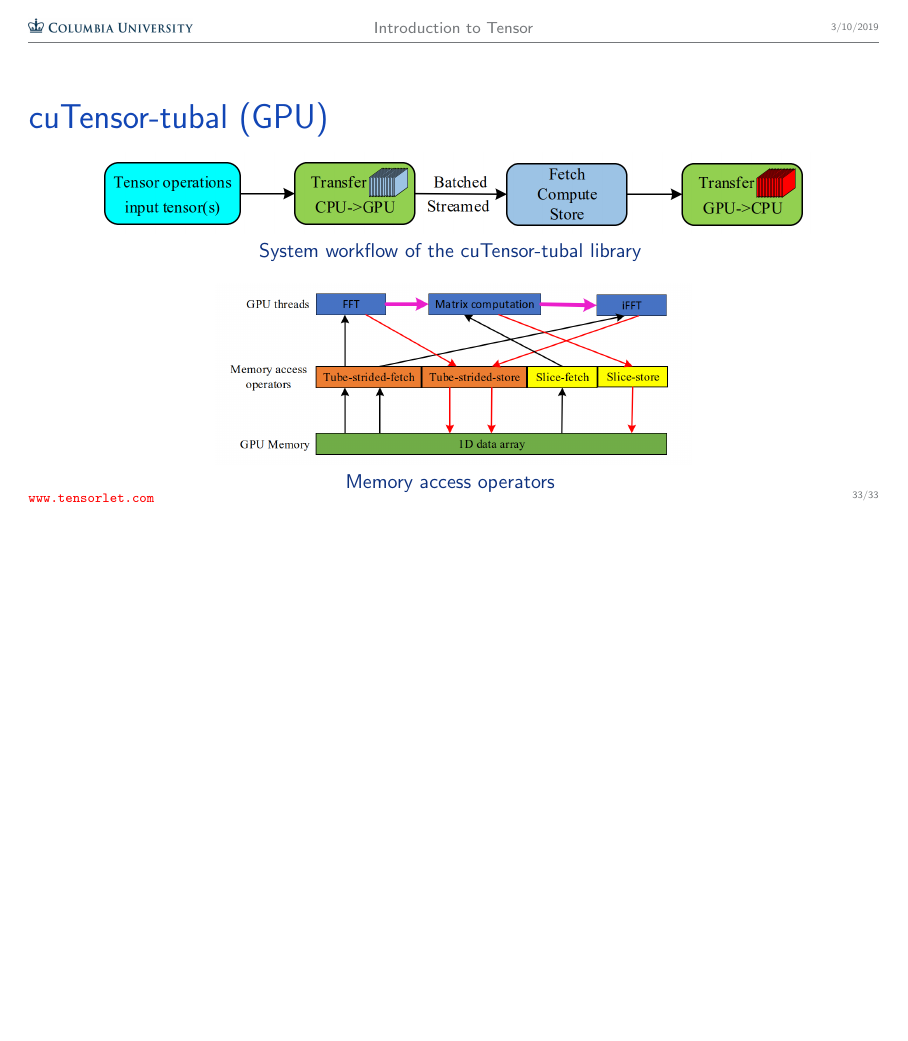
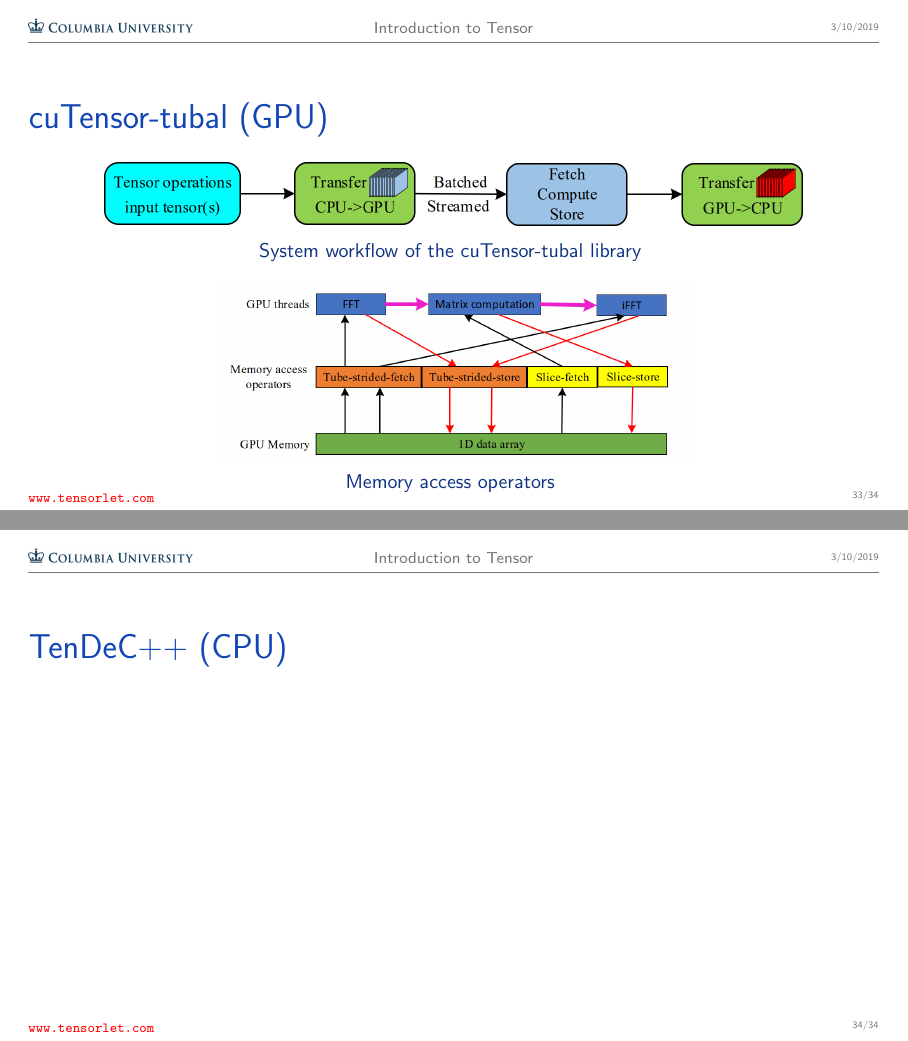
Before and after one commit to ymthink/Introduction_to_Tensor, LaTeX slides (main.tex): page 33 of 33 before the commit and pages 33 and 34 of 34 after it, the two joined at a grey line, the shorter picture padded with empty space. Compiled offline with pdfLaTeX.

Commit message:
add content

```diff
--- a/main.tex
+++ b/main.tex
@@ -488,4 +488,8 @@
 \end{figure}
 \end{frame}
 
+\begin{frame}{TenDeC++ (CPU)}
+
+\end{frame}
+
 \end{document}
```
